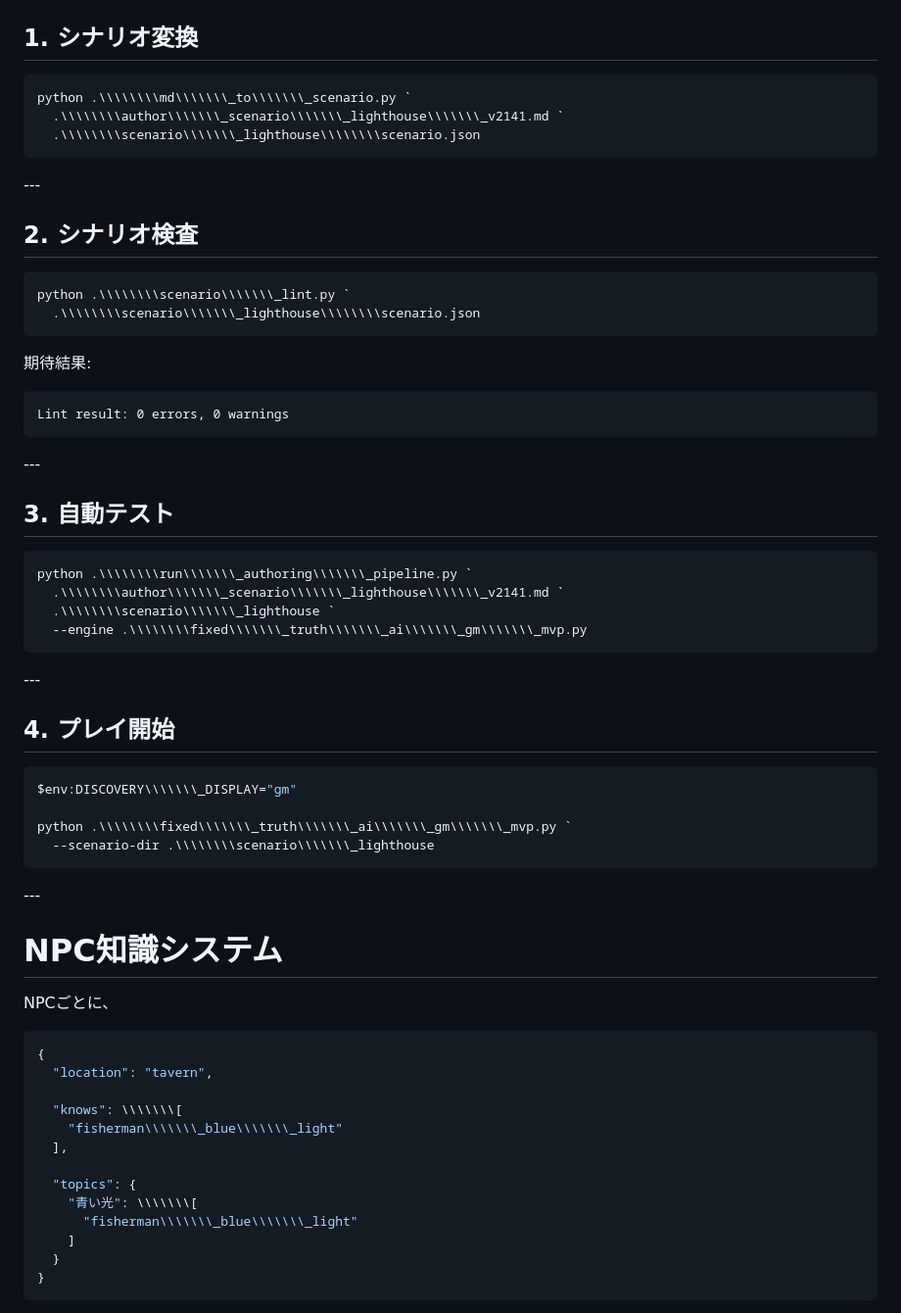
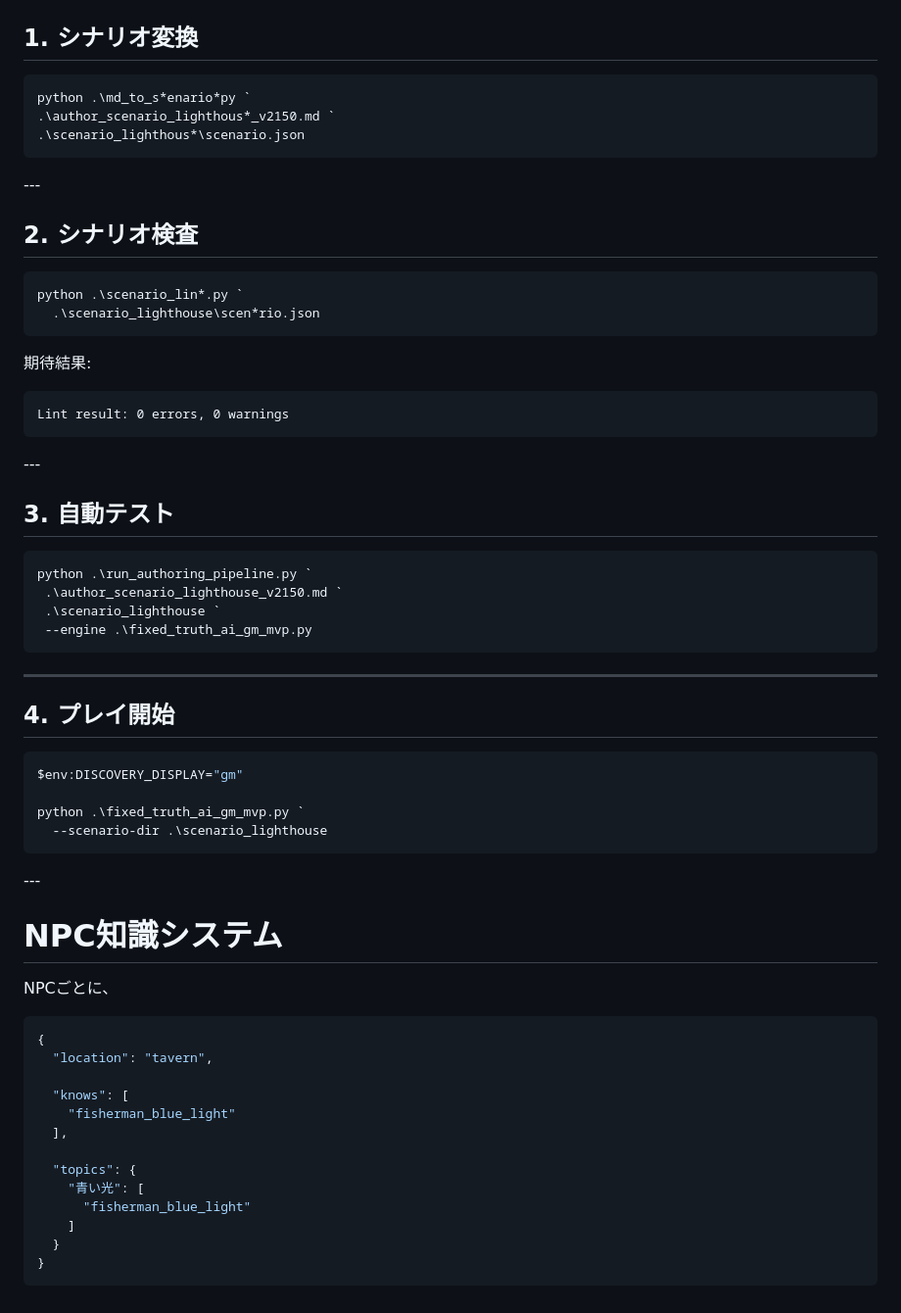
Before and after one commit to moritan777/chat-trpg-gm-mvp, a Markdown page: README.md, the part around one of its changes. Shown at 98% size. Rendered like a GitHub page.

````diff
--- a/README.md
+++ b/README.md
@@ -259,9 +259,9 @@ Lint
 ## 1\. シナリオ変換
 
 ```powershell
-python .\\\\\\\\md\\\\\\\_to\\\\\\\_scenario.py `
-  .\\\\\\\\author\\\\\\\_scenario\\\\\\\_lighthouse\\\\\\\_v2141.md `
-  .\\\\\\\\scenario\\\\\\\_lighthouse\\\\\\\\scenario.json
+python .\md_to_s*enario*py `
+.\author_scenario_lighthous*_v2150.md `
+.\scenario_lighthous*\scenario.json
 ```
 
 \---
@@ -269,8 +269,8 @@ python .\\\\\\\\md\\\\\\\_to\\\\\\\_scenario.py `
 ## 2\. シナリオ検査
 
 ```powershell
-python .\\\\\\\\scenario\\\\\\\_lint.py `
-  .\\\\\\\\scenario\\\\\\\_lighthouse\\\\\\\\scenario.json
+python .\scenario_lin*.py `
+  .\scenario_lighthouse\scen*rio.json
 ```
 
 期待結果:
@@ -284,21 +284,21 @@ Lint result: 0 errors, 0 warnings
 ## 3\. 自動テスト
 
 ```powershell
-python .\\\\\\\\run\\\\\\\_authoring\\\\\\\_pipeline.py `
-  .\\\\\\\\author\\\\\\\_scenario\\\\\\\_lighthouse\\\\\\\_v2141.md `
-  .\\\\\\\\scenario\\\\\\\_lighthouse `
-  --engine .\\\\\\\\fixed\\\\\\\_truth\\\\\\\_ai\\\\\\\_gm\\\\\\\_mvp.py
+python .\run_authoring_pipeline.py `
+ .\author_scenario_lighthouse_v2150.md `
+ .\scenario_lighthouse `
+ --engine .\fixed_truth_ai_gm_mvp.py
 ```
 
-\---
+---
 
-## 4\. プレイ開始
+## 4. プレイ開始
 
 ```powershell
-$env:DISCOVERY\\\\\\\_DISPLAY="gm"
+$env:DISCOVERY_DISPLAY="gm"
 
-python .\\\\\\\\fixed\\\\\\\_truth\\\\\\\_ai\\\\\\\_gm\\\\\\\_mvp.py `
-  --scenario-dir .\\\\\\\\scenario\\\\\\\_lighthouse
+python .\fixed_truth_ai_gm_mvp.py `
+  --scenario-dir .\scenario_lighthouse
 ```
 
 \---
@@ -311,13 +311,13 @@ NPCごとに、
 {
   "location": "tavern",
 
-  "knows": \\\\\\\[
-    "fisherman\\\\\\\_blue\\\\\\\_light"
+  "knows": [
+    "fisherman_blue_light"
   ],
 
   "topics": {
-    "青い光": \\\\\\\[
-      "fisherman\\\\\\\_blue\\\\\\\_light"
+    "青い光": [
+      "fisherman_blue_light"
     ]
   }
 }
````
Also changed, not shown: other parts of README.md (+33 -33 lines).
